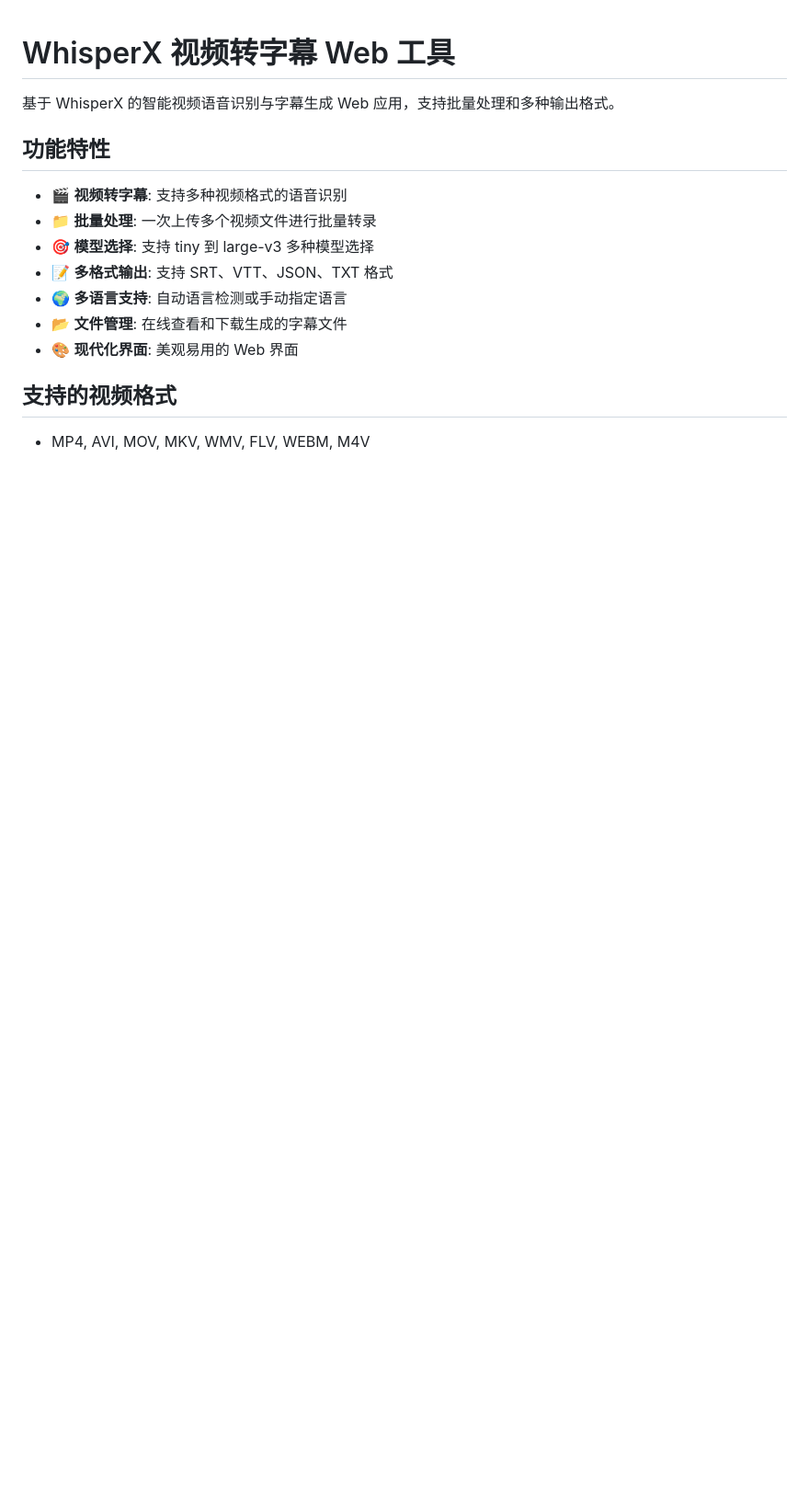
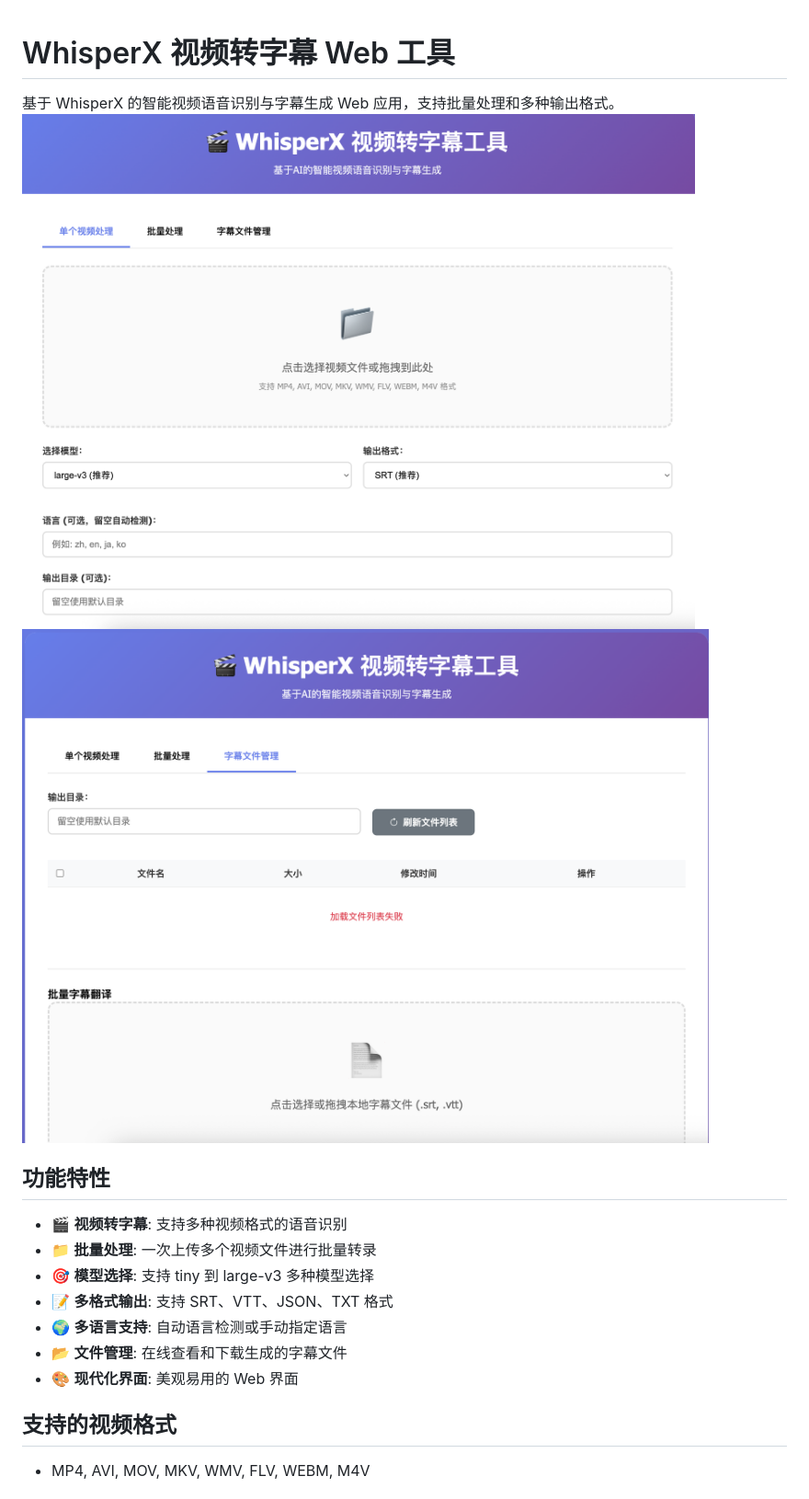
Before and after one commit to l237594169/whisper-demo, a Markdown page: README.md, the part around the change. Shown: that part at 92% size. GitHub-like rendering; pictures changed too: images/image.png (added), images/image1.png (added); blank space fills up the shorter version.

Commit message:
修改readme，添加软件截图

```diff
--- a/README.md
+++ b/README.md
@@ -1,6 +1,8 @@
 # WhisperX 视频转字幕 Web 工具
 
 基于 WhisperX 的智能视频语音识别与字幕生成 Web 应用，支持批量处理和多种输出格式。
+![ddd](images/image.png)
+![ddd](images/image1.png)
 
 ## 功能特性
 
```
